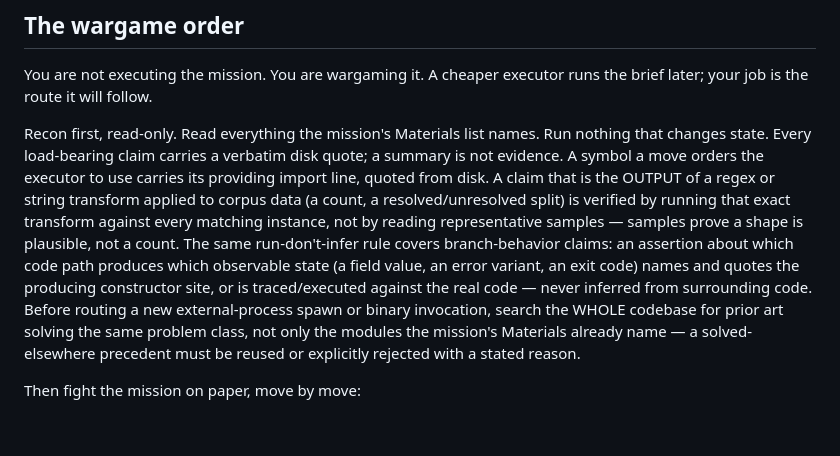
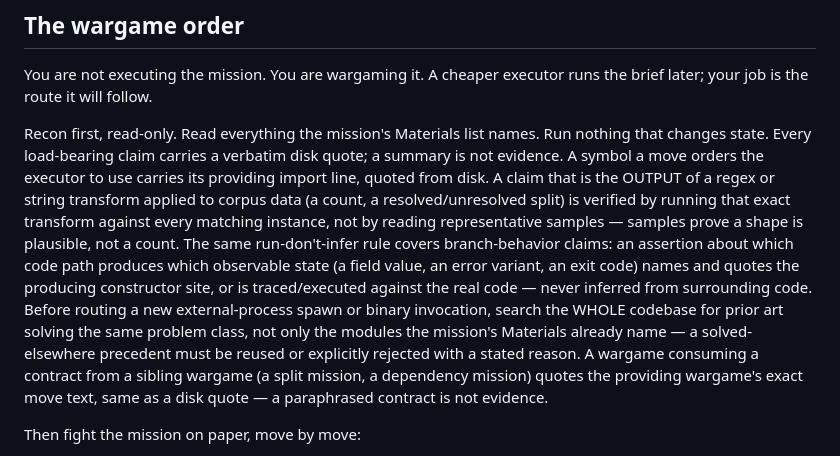
Before and after one commit to infolog-io/skills, a Markdown page: skills/wargame/SKILL.md, the part around the change. GitHub-like rendering; blank space fills up the shorter version.

Commit message:
fix(wargame): retro-006 patches from the DISCO 006 arc
- Recon law: a wargame consuming a sibling wargame's contract quotes
  the providing wargame's exact move text — a paraphrase is not
  evidence (006c invented an 'authorizes internally' contract 006a
  never made; seventh unverified-recon instance, first cross-wargame).
- Consumer sweeps include test mocks and module-string references
  (vi.mock targets), not only imports (006b's crowStore.test.ts was
  invisible to an import-grep and would have failed red post-deletion).
- Fixtures must assert production-reachable states (006a's original
  deny-list fixture asserted a state the walk filters out first).
- HANDOFF: interactive-GUI verification steps are explicit human
  steps with click paths, never blind-executor moves.

Evidence: DISCO LEDGER 006a/b/c + docs/retros/006-crow-core-rust.md.

Co-Authored-By: Claude Fable 5 <noreply@anthropic.com>

```diff
--- a/skills/wargame/SKILL.md
+++ b/skills/wargame/SKILL.md
@@ -35,7 +35,7 @@ Wargaming and red-teaming are judgment-dense and token-light: strongest availabl
 
 You are not executing the mission. You are wargaming it. A cheaper executor runs the brief later; your job is the route it will follow.
 
-Recon first, read-only. Read everything the mission's Materials list names. Run nothing that changes state. Every load-bearing claim carries a verbatim disk quote; a summary is not evidence. A symbol a move orders the executor to use carries its providing import line, quoted from disk. A claim that is the OUTPUT of a regex or string transform applied to corpus data (a count, a resolved/unresolved split) is verified by running that exact transform against every matching instance, not by reading representative samples — samples prove a shape is plausible, not a count. The same run-don't-infer rule covers branch-behavior claims: an assertion about which code path produces which observable state (a field value, an error variant, an exit code) names and quotes the producing constructor site, or is traced/executed against the real code — never inferred from surrounding code. Before routing a new external-process spawn or binary invocation, search the WHOLE codebase for prior art solving the same problem class, not only the modules the mission's Materials already name — a solved-elsewhere precedent must be reused or explicitly rejected with a stated reason.
+Recon first, read-only. Read everything the mission's Materials list names. Run nothing that changes state. Every load-bearing claim carries a verbatim disk quote; a summary is not evidence. A symbol a move orders the executor to use carries its providing import line, quoted from disk. A claim that is the OUTPUT of a regex or string transform applied to corpus data (a count, a resolved/unresolved split) is verified by running that exact transform against every matching instance, not by reading representative samples — samples prove a shape is plausible, not a count. The same run-don't-infer rule covers branch-behavior claims: an assertion about which code path produces which observable state (a field value, an error variant, an exit code) names and quotes the producing constructor site, or is traced/executed against the real code — never inferred from surrounding code. Before routing a new external-process spawn or binary invocation, search the WHOLE codebase for prior art solving the same problem class, not only the modules the mission's Materials already name — a solved-elsewhere precedent must be reused or explicitly rejected with a stated reason. A wargame consuming a contract from a sibling wargame (a split mission, a dependency mission) quotes the providing wargame's exact move text, same as a disk quote — a paraphrased contract is not evidence.
 
 Then fight the mission on paper, move by move:
 
```
Also changed, not shown: 2 other files.
